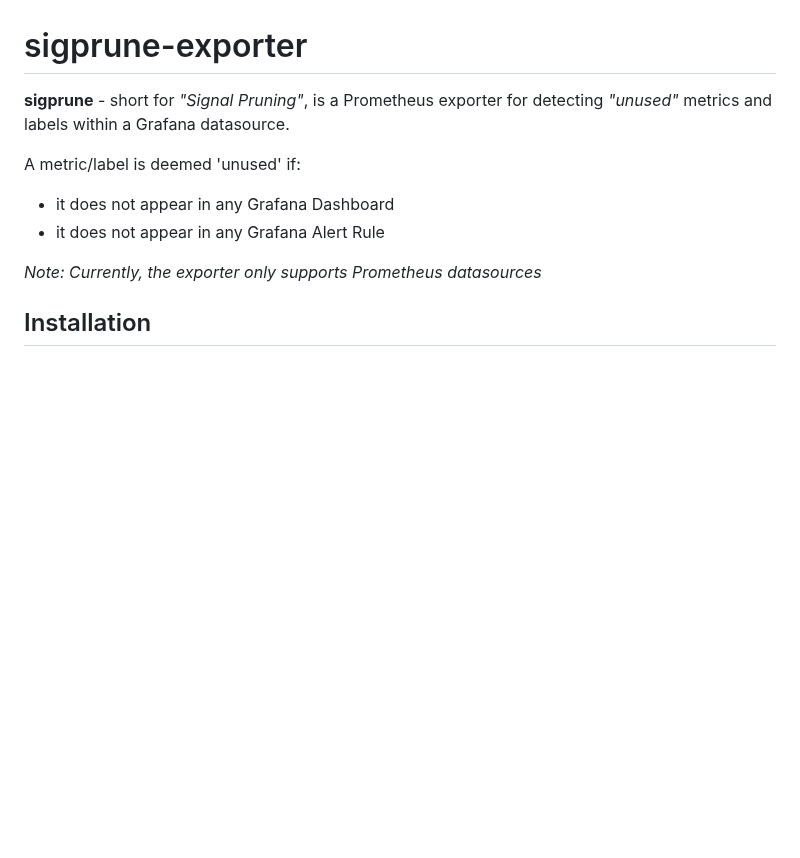
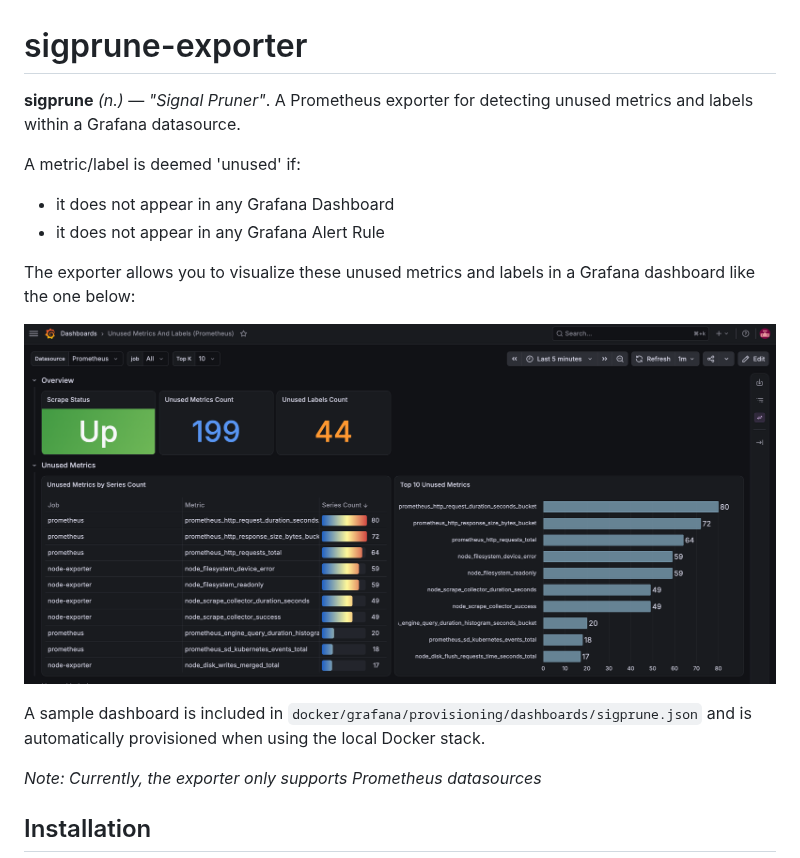
Before and after one commit to parthivrmenon/sigprune-exporter, a Markdown page: README.md, the part around one of its changes. Drawn GitHub-style; pictures changed too: docs/images/dashboard.png (added); blank space fills up the shorter version.

Commit message:
docs: add dashboard image

```diff
--- a/README.md
+++ b/README.md
@@ -1,10 +1,16 @@
 # sigprune-exporter
 
-**sigprune** - short for *"Signal Pruning"*, is a Prometheus exporter for detecting *"unused"* metrics and labels within a Grafana datasource.
+**sigprune** *(n.)* — *"Signal Pruner"*. A Prometheus exporter for detecting unused metrics and labels within a Grafana datasource.
 
 A metric/label is deemed 'unused' if:
 - it does not appear in any Grafana Dashboard
 - it does not appear in any Grafana Alert Rule
+
+The exporter allows you to visualize these unused metrics and labels in a Grafana dashboard like the one below:
+
+![Unused Metrics And Labels dashboard](docs/images/dashboard.png)
+
+A sample dashboard is included in `docker/grafana/provisioning/dashboards/sigprune.json` and is automatically provisioned when using the local Docker stack.
 
 
 *Note: Currently, the exporter only supports Prometheus datasources*
```
Also changed, not shown: other parts of README.md (+1 -0 lines).
